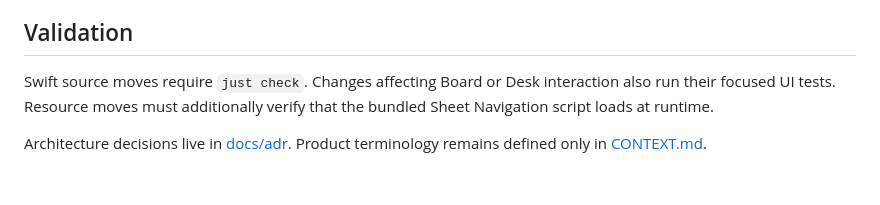
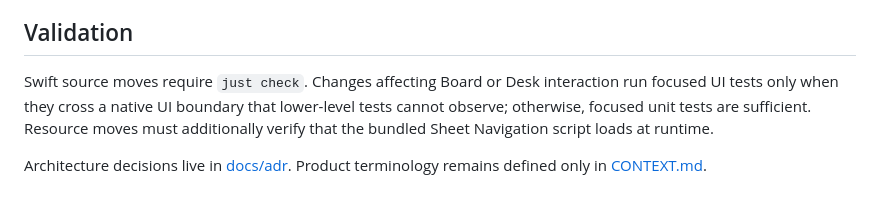
Before and after one commit to nekonata-team/den-browser, a Markdown page: docs/architecture.md, the part around the change. Rendered like a GitHub page.

```diff
--- a/docs/architecture.md
+++ b/docs/architecture.md
@@ -119,6 +119,6 @@ Contains reusable operating-system integration rather than product concepts. Do
 
 ## Validation
 
-Swift source moves require `just check`. Changes affecting Board or Desk interaction also run their focused UI tests. Resource moves must additionally verify that the bundled Sheet Navigation script loads at runtime.
+Swift source moves require `just check`. Changes affecting Board or Desk interaction run focused UI tests only when they cross a native UI boundary that lower-level tests cannot observe; otherwise, focused unit tests are sufficient. Resource moves must additionally verify that the bundled Sheet Navigation script loads at runtime.
 
 Architecture decisions live in [docs/adr](./adr). Product terminology remains defined only in [CONTEXT.md](../CONTEXT.md).
```
Also changed, not shown: docs/testing.md (+27 -3 lines).
